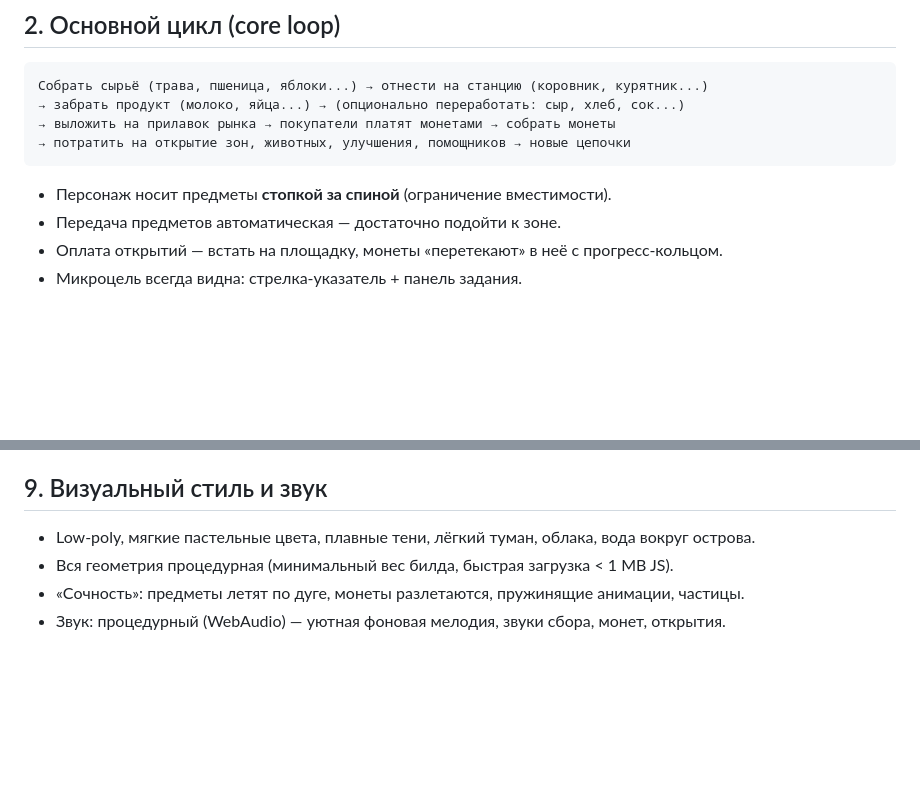
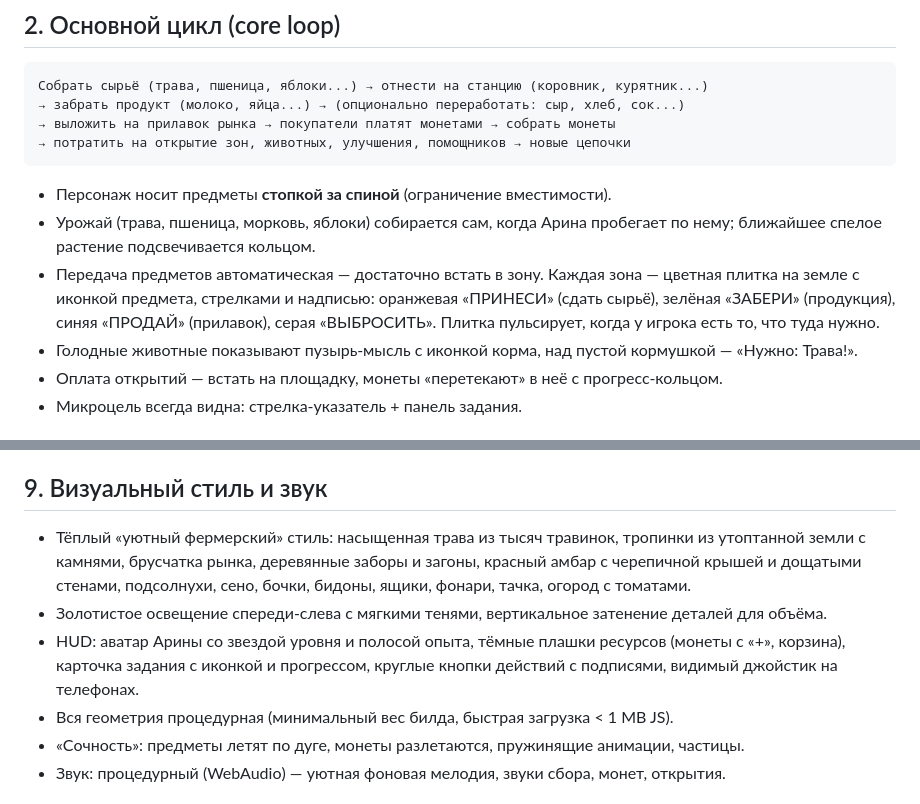
Before and after one commit to Mrgoodgreen/3DFerm, a Markdown page: docs/GDD.md, 2 parts joined by grey strips. Rendered like a GitHub page; blank space fills up the shorter version.

Commit message:
GDD: describe new art style and ground zones
Co-authored-by: Иван Романенко <Mrgoodgreen@users.noreply.github.com>

````diff
--- a/docs/GDD.md
+++ b/docs/GDD.md
@@ -25,7 +25,9 @@
 ```
 
 * Персонаж носит предметы **стопкой за спиной** (ограничение вместимости).
-* Передача предметов автоматическая — достаточно подойти к зоне.
+* Урожай (трава, пшеница, морковь, яблоки) собирается сам, когда Арина пробегает по нему; ближайшее спелое растение подсвечивается кольцом.
+* Передача предметов автоматическая — достаточно встать в зону. Каждая зона — цветная плитка на земле с иконкой предмета, стрелками и надписью: оранжевая «ПРИНЕСИ» (сдать сырьё), зелёная «ЗАБЕРИ» (продукция), синяя «ПРОДАЙ» (прилавок), серая «ВЫБРОСИТЬ». Плитка пульсирует, когда у игрока есть то, что туда нужно.
+* Голодные животные показывают пузырь-мысль с иконкой корма, над пустой кормушкой — «Нужно: Трава!».
 * Оплата открытий — встать на площадку, монеты «перетекают» в неё с прогресс-кольцом.
 * Микроцель всегда видна: стрелка-указатель + панель задания.
 
@@ -102,7 +104,9 @@
 
 ## 9. Визуальный стиль и звук
 
-* Low-poly, мягкие пастельные цвета, плавные тени, лёгкий туман, облака, вода вокруг острова.
+* Тёплый «уютный фермерский» стиль: насыщенная трава из тысяч травинок, тропинки из утоптанной земли с камнями, брусчатка рынка, деревянные заборы и загоны, красный амбар с черепичной крышей и дощатыми стенами, подсолнухи, сено, бочки, бидоны, ящики, фонари, тачка, огород с томатами.
+* Золотистое освещение спереди-слева с мягкими тенями, вертикальное затенение деталей для объёма.
+* HUD: аватар Арины со звездой уровня и полосой опыта, тёмные плашки ресурсов (монеты с «+», корзина), карточка задания с иконкой и прогрессом, круглые кнопки действий с подписями, видимый джойстик на телефонах.
 * Вся геометрия процедурная (минимальный вес билда, быстрая загрузка < 1 MB JS).
 * «Сочность»: предметы летят по дуге, монеты разлетаются, пружинящие анимации, частицы.
 * Звук: процедурный (WebAudio) — уютная фоновая мелодия, звуки сбора, монет, открытия.
````
